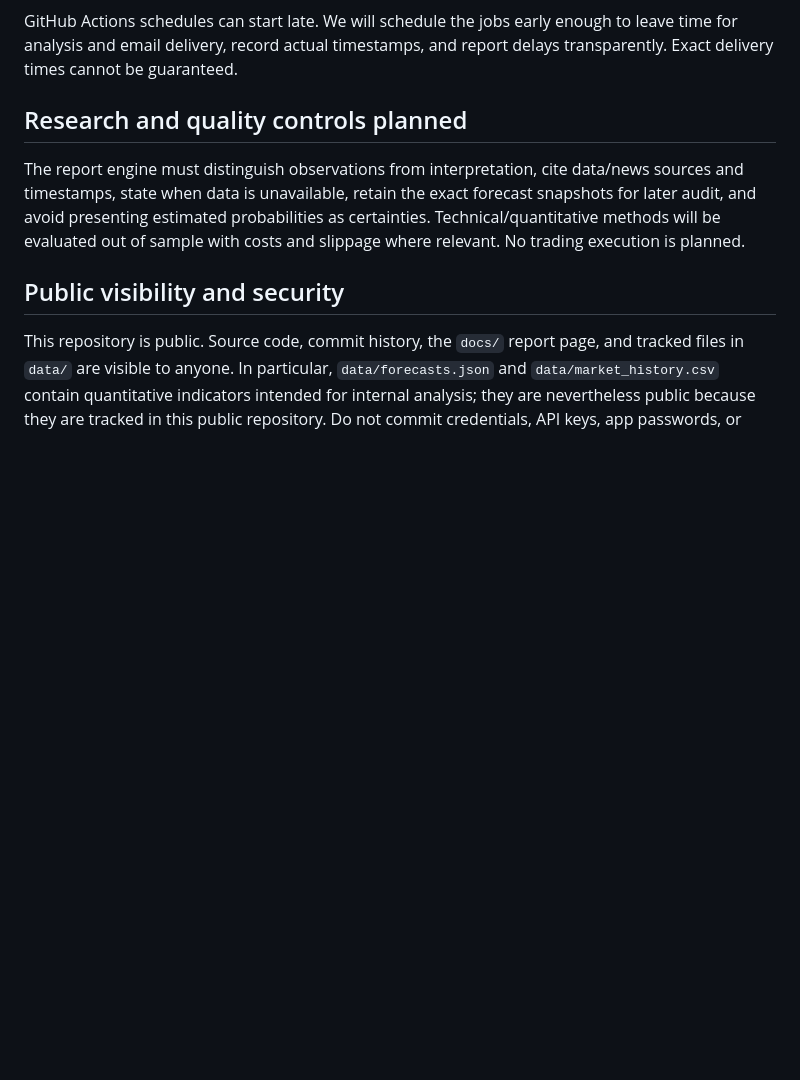
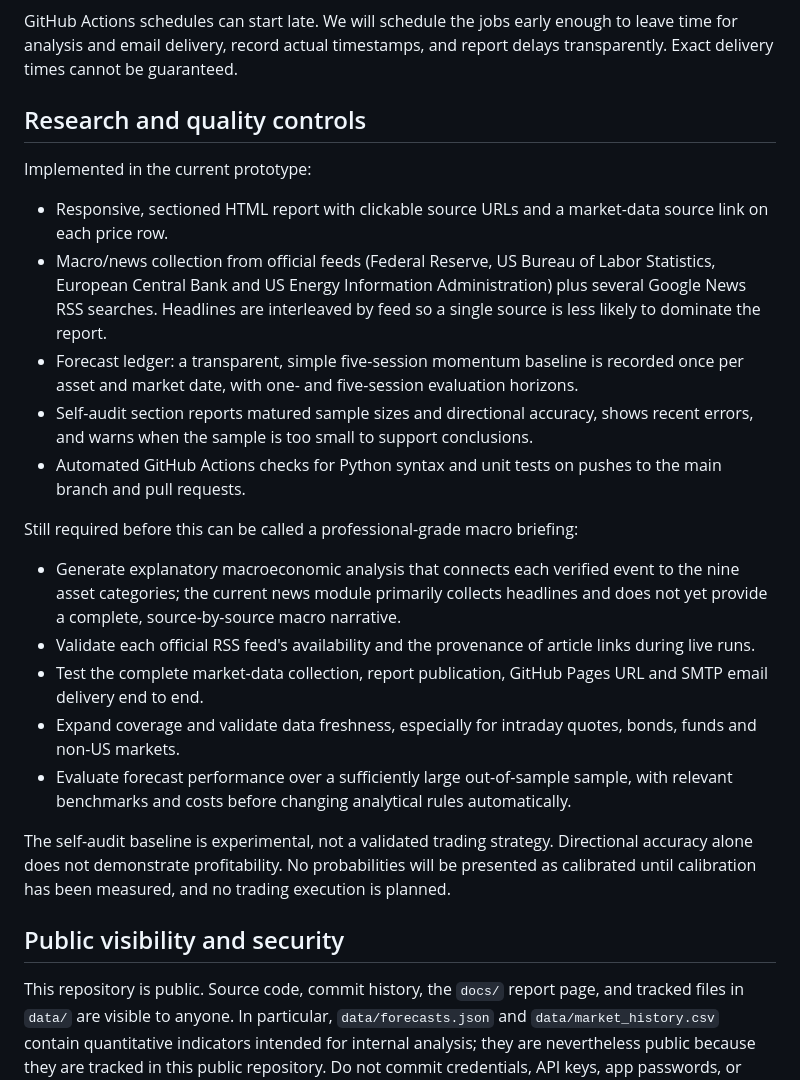
Before and after one commit to miaranarm/market-intelligence-daily, a Markdown page: README.md, the part around the change. GitHub-like rendering; blank space fills up the shorter version.

Commit message:
Document self-audit implementation and remaining validation work

```diff
--- a/README.md
+++ b/README.md
@@ -60,9 +60,23 @@ Target delivery times in Madagascar time (Indian/Antananarivo, UTC+3):
 
 GitHub Actions schedules can start late. We will schedule the jobs early enough to leave time for analysis and email delivery, record actual timestamps, and report delays transparently. Exact delivery times cannot be guaranteed.
 
-## Research and quality controls planned
+## Research and quality controls
 
-The report engine must distinguish observations from interpretation, cite data/news sources and timestamps, state when data is unavailable, retain the exact forecast snapshots for later audit, and avoid presenting estimated probabilities as certainties. Technical/quantitative methods will be evaluated out of sample with costs and slippage where relevant. No trading execution is planned.
+Implemented in the current prototype:
+- Responsive, sectioned HTML report with clickable source URLs and a market-data source link on each price row.
+- Macro/news collection from official feeds (Federal Reserve, US Bureau of Labor Statistics, European Central Bank and US Energy Information Administration) plus several Google News RSS searches. Headlines are interleaved by feed so a single source is less likely to dominate the report.
+- Forecast ledger: a transparent, simple five-session momentum baseline is recorded once per asset and market date, with one- and five-session evaluation horizons.
+- Self-audit section reports matured sample sizes and directional accuracy, shows recent errors, and warns when the sample is too small to support conclusions.
+- Automated GitHub Actions checks for Python syntax and unit tests on pushes to the main branch and pull requests.
+
+Still required before this can be called a professional-grade macro briefing:
+- Generate explanatory macroeconomic analysis that connects each verified event to the nine asset categories; the current news module primarily collects headlines and does not yet provide a complete, source-by-source macro narrative.
+- Validate each official RSS feed's availability and the provenance of article links during live runs.
+- Test the complete market-data collection, report publication, GitHub Pages URL and SMTP email delivery end to end.
+- Expand coverage and validate data freshness, especially for intraday quotes, bonds, funds and non-US markets.
+- Evaluate forecast performance over a sufficiently large out-of-sample sample, with relevant benchmarks and costs before changing analytical rules automatically.
+
+The self-audit baseline is experimental, not a validated trading strategy. Directional accuracy alone does not demonstrate profitability. No probabilities will be presented as calibrated until calibration has been measured, and no trading execution is planned.
 
 ## Public visibility and security
 
```
